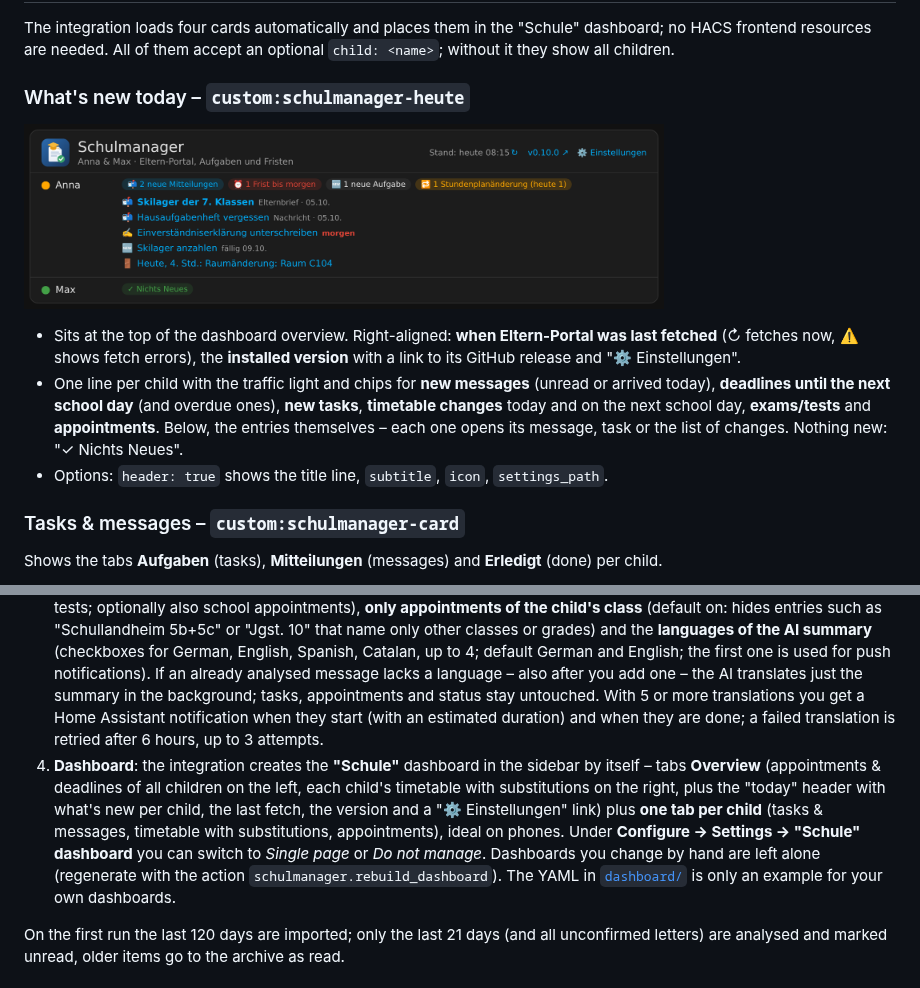
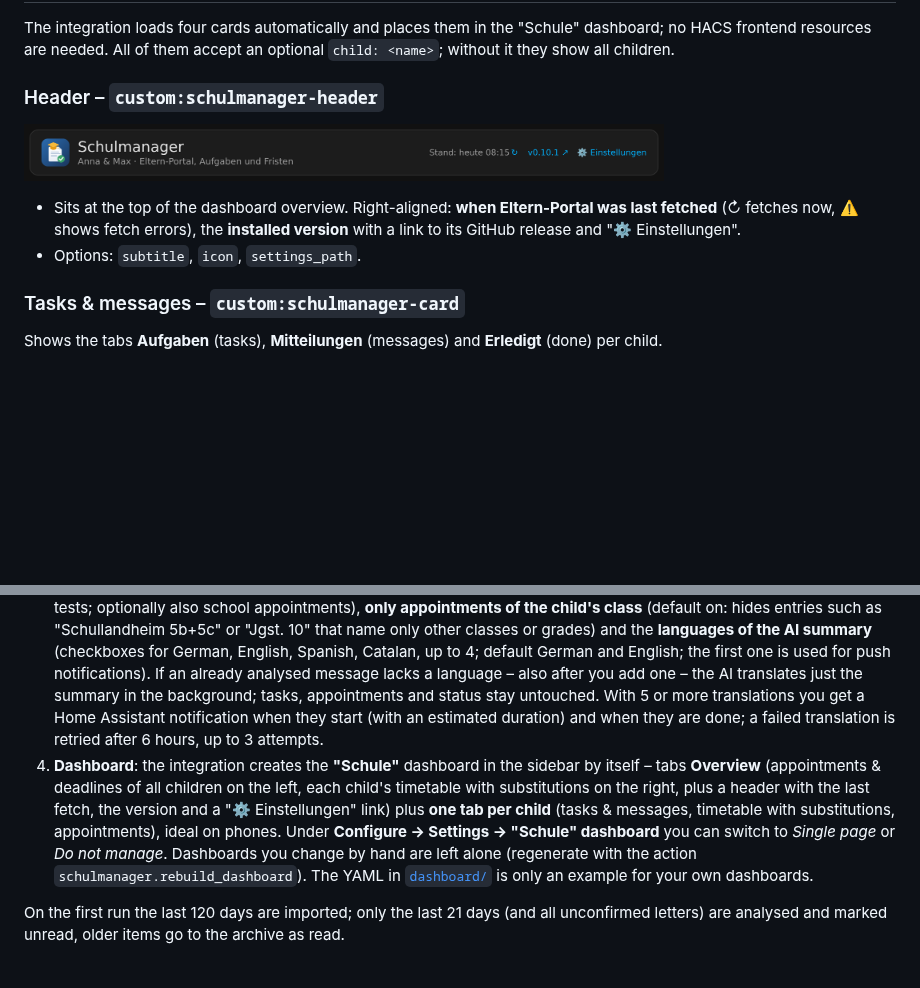
Before and after one commit to FabusMingAI/ha-schulmanager, a Markdown page: README.md, 2 parts joined by grey strips. Rendered like a GitHub page; pictures changed too: docs/images/header.png (added), docs/images/heute.png (deleted); blank space fills up the shorter version.

```diff
--- a/README.md
+++ b/README.md
@@ -34,13 +34,12 @@ It signs in to the portal itself, stores parent letters and attachments per chil
 
 The integration loads four cards automatically and places them in the "Schule" dashboard; no HACS frontend resources are needed. All of them accept an optional `child: <name>`; without it they show all children.
 
-### What's new today – `custom:schulmanager-heute`
+### Header – `custom:schulmanager-header`
 
-<p align="left"><img src="docs/images/heute.png" width="640" alt="Header with last fetch, version and what's new per child"></p>
+<p align="left"><img src="docs/images/header.png" width="640" alt="Header with last fetch, version and settings link"></p>
 
 - Sits at the top of the dashboard overview. Right-aligned: **when Eltern-Portal was last fetched** (↻ fetches now, ⚠️ shows fetch errors), the **installed version** with a link to its GitHub release and "⚙️ Einstellungen".
-- One line per child with the traffic light and chips for **new messages** (unread or arrived today), **deadlines until the next school day** (and overdue ones), **new tasks**, **timetable changes** today and on the next school day, **exams/tests** and **appointments**. Below, the entries themselves – each one opens its message, task or the list of changes. Nothing new: "✓ Nichts Neues".
-- Options: `header: true` shows the title line, `subtitle`, `icon`, `settings_path`.
+- Options: `subtitle`, `icon`, `settings_path`.
 
 ### Tasks & messages – `custom:schulmanager-card`
 
@@ -103,7 +102,7 @@ Copy `custom_components/schulmanager` to `/config/custom_components/schulmanager
 1. **Settings → Devices & services → Add integration → Schulmanager**
 2. Enter the school code (the part before `.eltern-portal.org`) – or simply paste the link from a portal notification e-mail – plus e-mail and password. Add more schools in the same dialog.
 3. **Configure → Settings** – grouped into collapsible sections (*KI & Sprachen*, *Benachrichtigungen & Erinnerungen*, *Termine & Klassen* open; *Sprachansagen*, *Abruf & Ablage*, *Dashboard* collapsed), every field with a short explanation: choose the AI Task entity, the phones for push notifications (`notify.mobile_app_…`), reminder days and times, optionally speakers or Assist satellites for announcements, **which portal appointments to show** (default: exams and tests; optionally also school appointments), **only appointments of the child's class** (default on: hides entries such as "Schullandheim 5b+5c" or "Jgst. 10" that name only other classes or grades) and the **languages of the AI summary** (checkboxes for German, English, Spanish, Catalan, up to 4; default German and English; the first one is used for push notifications). If an already analysed message lacks a language – also after you add one – the AI translates just the summary in the background; tasks, appointments and status stay untouched. With 5 or more translations you get a Home Assistant notification when they start (with an estimated duration) and when they are done; a failed translation is retried after 6 hours, up to 3 attempts.
-4. **Dashboard**: the integration creates the **"Schule"** dashboard in the sidebar by itself – tabs **Overview** (appointments & deadlines of all children on the left, each child's timetable with substitutions on the right, plus the "today" header with what's new per child, the last fetch, the version and a "⚙️ Einstellungen" link) plus **one tab per child** (tasks & messages, timetable with substitutions, appointments), ideal on phones. Under **Configure → Settings → "Schule" dashboard** you can switch to *Single page* or *Do not manage*. Dashboards you change by hand are left alone (regenerate with the action `schulmanager.rebuild_dashboard`). The YAML in [`dashboard/`](dashboard/schulmanager_dashboard.yaml) is only an example for your own dashboards.
+4. **Dashboard**: the integration creates the **"Schule"** dashboard in the sidebar by itself – tabs **Overview** (appointments & deadlines of all children on the left, each child's timetable with substitutions on the right, plus a header with the last fetch, the version and a "⚙️ Einstellungen" link) plus **one tab per child** (tasks & messages, timetable with substitutions, appointments), ideal on phones. Under **Configure → Settings → "Schule" dashboard** you can switch to *Single page* or *Do not manage*. Dashboards you change by hand are left alone (regenerate with the action `schulmanager.rebuild_dashboard`). The YAML in [`dashboard/`](dashboard/schulmanager_dashboard.yaml) is only an example for your own dashboards.
 
 On the first run the last 120 days are imported; only the last 21 days (and all unconfirmed letters) are analysed and marked unread, older items go to the archive as read.
 
```
Also changed, not shown: CHANGELOG.md (+4 -0 lines), README.de.md (+4 -5 lines), 7 other files.
